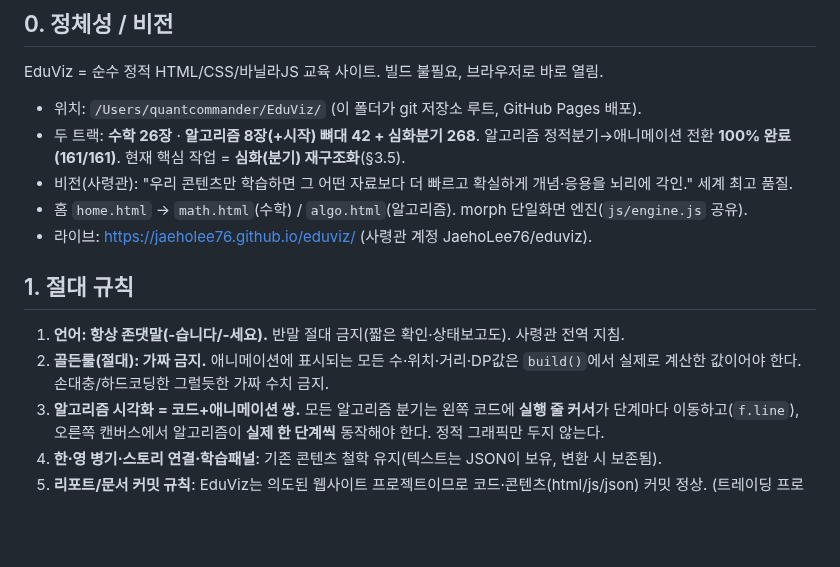
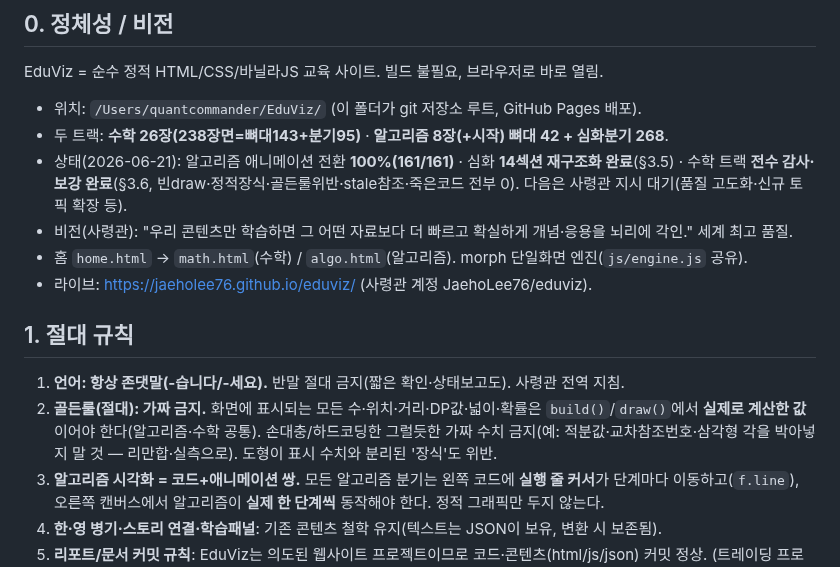
Before and after one commit to JaehoLee76/eduviz, a Markdown page: CLAUDE.md, the part around one of its changes. Drawn GitHub-style; blank space fills up the shorter version.

```diff
--- a/CLAUDE.md
+++ b/CLAUDE.md
@@ -8,14 +8,15 @@
 ## 0. 정체성 / 비전
 EduViz = 순수 정적 HTML/CSS/바닐라JS 교육 사이트. 빌드 불필요, 브라우저로 바로 열림.
 - 위치: `/Users/quantcommander/EduViz/` (이 폴더가 git 저장소 루트, GitHub Pages 배포).
-- 두 트랙: **수학 26장** · **알고리즘 8장(+시작) 뼈대 42 + 심화분기 268**. 알고리즘 정적분기→애니메이션 전환 **100% 완료(161/161)**. 현재 핵심 작업 = **심화(분기) 재구조화**(§3.5).
+- 두 트랙: **수학 26장(238장면=뼈대143+분기95)** · **알고리즘 8장(+시작) 뼈대 42 + 심화분기 268**.
+- 상태(2026-06-21): 알고리즘 애니메이션 전환 **100%(161/161)** · 심화 **14섹션 재구조화 완료**(§3.5) · 수학 트랙 **전수 감사·보강 완료**(§3.6, 빈draw·정적장식·골든룰위반·stale참조·죽은코드 전부 0). 다음은 사령관 지시 대기(품질 고도화·신규 토픽 확장 등).
 - 비전(사령관): "우리 콘텐츠만 학습하면 그 어떤 자료보다 더 빠르고 확실하게 개념·응용을 뇌리에 각인." 세계 최고 품질.
 - 홈 `home.html` → `math.html`(수학) / `algo.html`(알고리즘). morph 단일화면 엔진(`js/engine.js` 공유).
 - 라이브: https://jaeholee76.github.io/eduviz/ (사령관 계정 JaehoLee76/eduviz).
 
 ## 1. 절대 규칙
 1. **언어: 항상 존댓말(-습니다/-세요).** 반말 절대 금지(짧은 확인·상태보고도). 사령관 전역 지침.
-2. **골든룰(절대): 가짜 금지.** 애니메이션에 표시되는 모든 수·위치·거리·DP값은 `build()`에서 실제로 계산한 값이어야 한다. 손대충/하드코딩한 그럴듯한 가짜 수치 금지.
+2. **골든룰(절대): 가짜 금지.** 화면에 표시되는 모든 수·위치·거리·DP값·넓이·확률은 `build()`/`draw()`에서 **실제로 계산한 값**이어야 한다(알고리즘·수학 공통). 손대충/하드코딩한 그럴듯한 가짜 수치 금지(예: 적분값·교차참조번호·삼각형 각을 박아넣지 말 것 — 리만합·실측으로). 도형이 표시 수치와 분리된 '장식'도 위반.
 3. **알고리즘 시각화 = 코드+애니메이션 쌍.** 모든 알고리즘 분기는 왼쪽 코드에 **실행 줄 커서**가 단계마다 이동하고(`f.line`), 오른쪽 캔버스에서 알고리즘이 **실제 한 단계씩** 동작해야 한다. 정적 그래픽만 두지 않는다.
 4. **한·영 병기·스토리 연결·학습패널**: 기존 콘텐츠 철학 유지(텍스트는 JSON이 보유, 변환 시 보존됨).
 5. **리포트/문서 커밋 규칙**: EduViz는 의도된 웹사이트 프로젝트이므로 코드·콘텐츠(html/js/json) 커밋 정상. (트레이딩 프로젝트의 "리포트 커밋 금지"는 별개 트랙 규범, 여기 적용 안 됨.) 단 `_content/`(대용량 원본)는 .gitignore.
```
Also changed, not shown: other parts of CLAUDE.md (+20 -4 lines).
